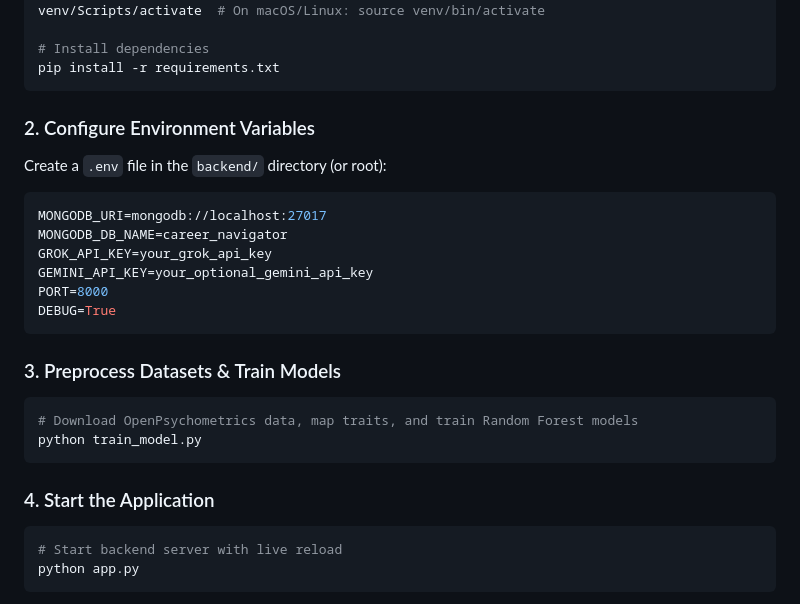
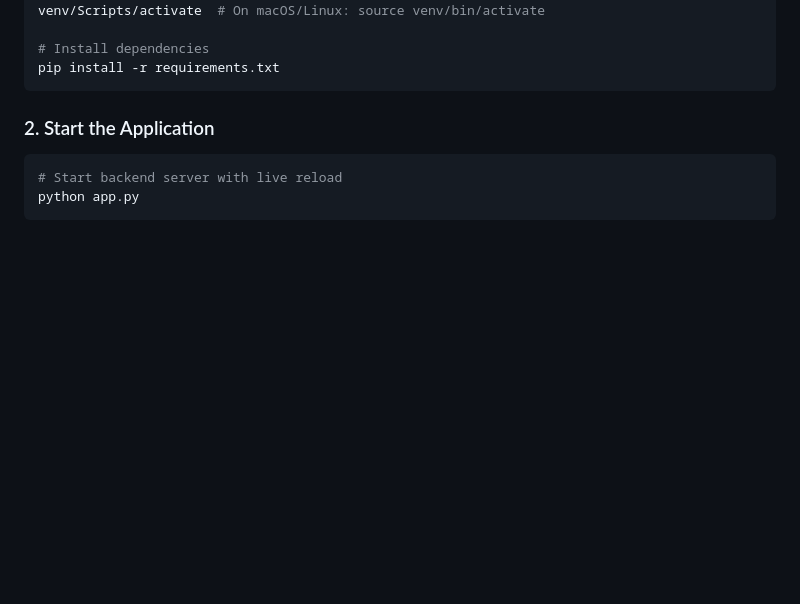
Before and after one commit to asthakhade13-svg/AI-CAREER-NAVIGATOR, a Markdown page: README.md, the part around the change. Rendered like a GitHub page; blank space fills up the shorter version.

Commit message:
docs: clean up README by removing environment variable configuration and manual model training steps

````diff
--- a/README.md
+++ b/README.md
@@ -123,24 +123,7 @@ venv/Scripts/activate  # On macOS/Linux: source venv/bin/activate
 pip install -r requirements.txt
 ```
 
-### 2. Configure Environment Variables
-Create a `.env` file in the `backend/` directory (or root):
-```env
-MONGODB_URI=mongodb://localhost:27017
-MONGODB_DB_NAME=career_navigator
-GROK_API_KEY=your_grok_api_key
-GEMINI_API_KEY=your_optional_gemini_api_key
-PORT=8000
-DEBUG=True
-```
-
-### 3. Preprocess Datasets & Train Models
-```bash
-# Download OpenPsychometrics data, map traits, and train Random Forest models
-python train_model.py
-```
-
-### 4. Start the Application
+### 2. Start the Application
 ```bash
 # Start backend server with live reload
 python app.py
````
Also changed, not shown: backend/README.md (+1 -18 lines).
